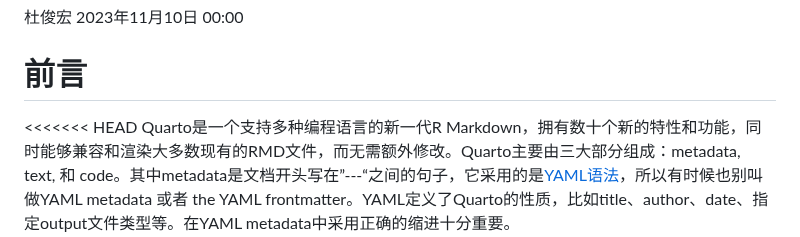
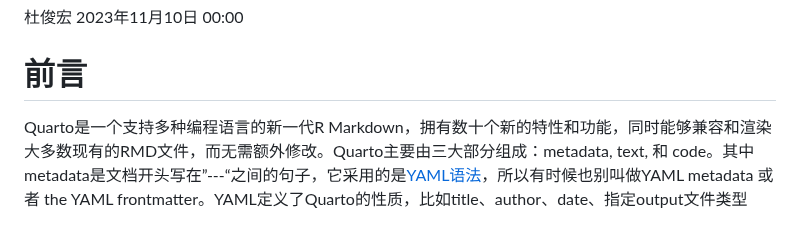
Before and after one commit to djhcod/Quarto-foundation.github.io, a Markdown page: README.md, the part around the change. Rendered like a GitHub page.

```diff
--- a/README.md
+++ b/README.md
@@ -4,7 +4,6 @@
 
 # 前言
 
-<<<<<<< HEAD
 Quarto是一个支持多种编程语言的新一代R
 Markdown，拥有数十个新的特性和功能，同时能够兼容和渲染大多数现有的RMD文件，而无需额外修改。Quarto主要由三大部分组成：metadata,
 text, 和
```
